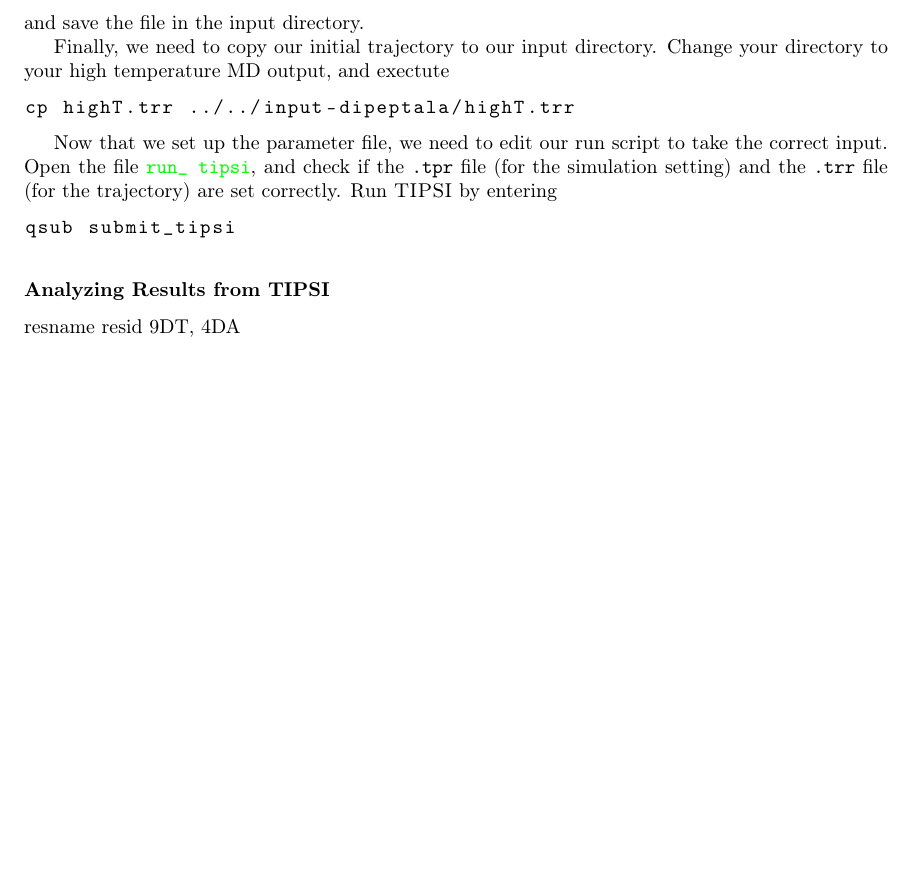
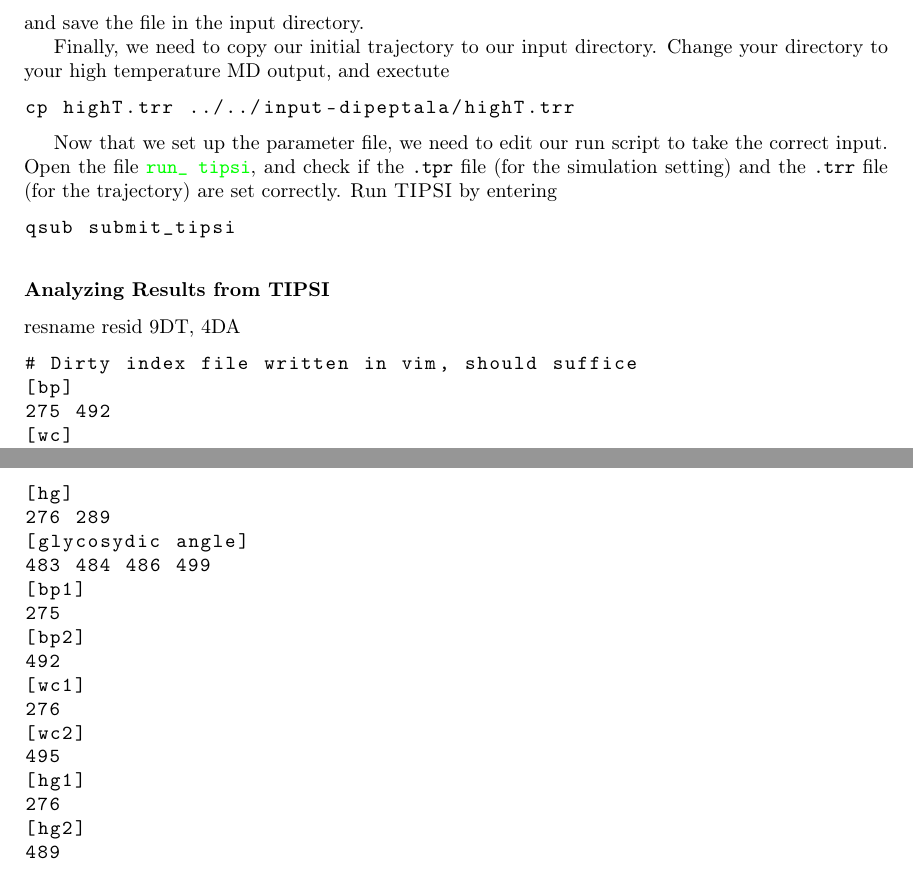
Before and after one commit to dgoldsb/tipsitutorial, a LaTeX document (documents/tutorial-tipsi.tex): part of page 6 of 10 before the commit and two parts of pages 6 and 7 of 11 after it, the two joined at a grey line, cut so that both start at the same text, the shorter picture padded with empty space. Compiled offline with pdfLaTeX.

Commit message:
Cleaning, started analysis script.

```diff
--- a/documents/tutorial-tipsi.tex
+++ b/documents/tutorial-tipsi.tex
@@ -360,6 +360,30 @@ qsub submit_tipsi
 
 resname resid 9DT, 4DA
 
+\begin{lstlisting}
+# Dirty index file written in vim, should suffice
+[bp]
+275 492
+[wc]
+276 495
+[hg]
+276 289
+[glycosydic angle]
+483 484 486 499
+[bp1]
+275
+[bp2]
+492
+[wc1]
+276
+[wc2]
+495
+[hg1]
+276
+[hg2]
+489
+\end{lstlisting}
+
 % TODO: Putting trajectories together
 % TODO: Treeplot
 % TODO: Analyze if they are decorrelated
```
Also changed, not shown: documents/tutorial-tipsi.pdf, documents/tutorial-tipsi.tex (2 more changed lines), 3 other files.
